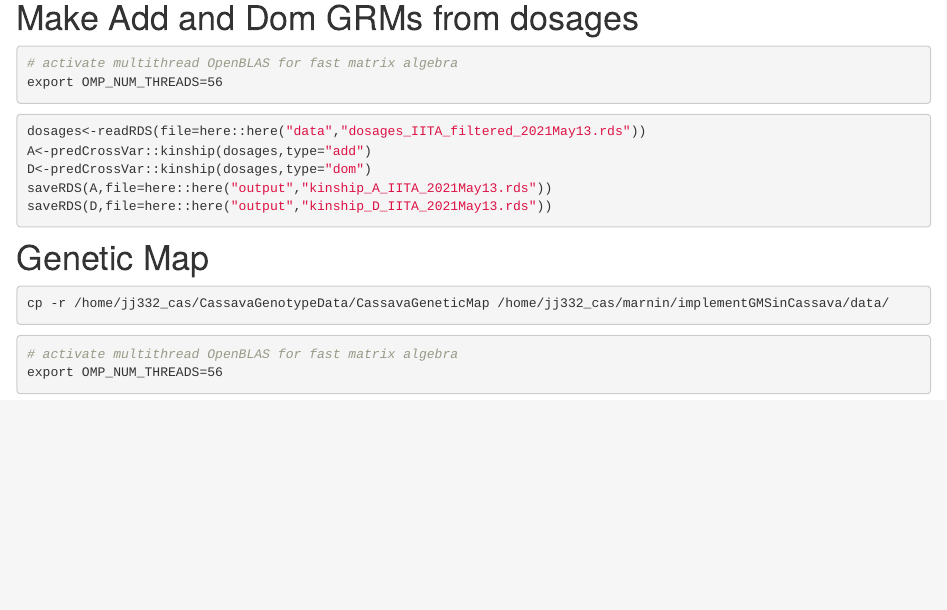
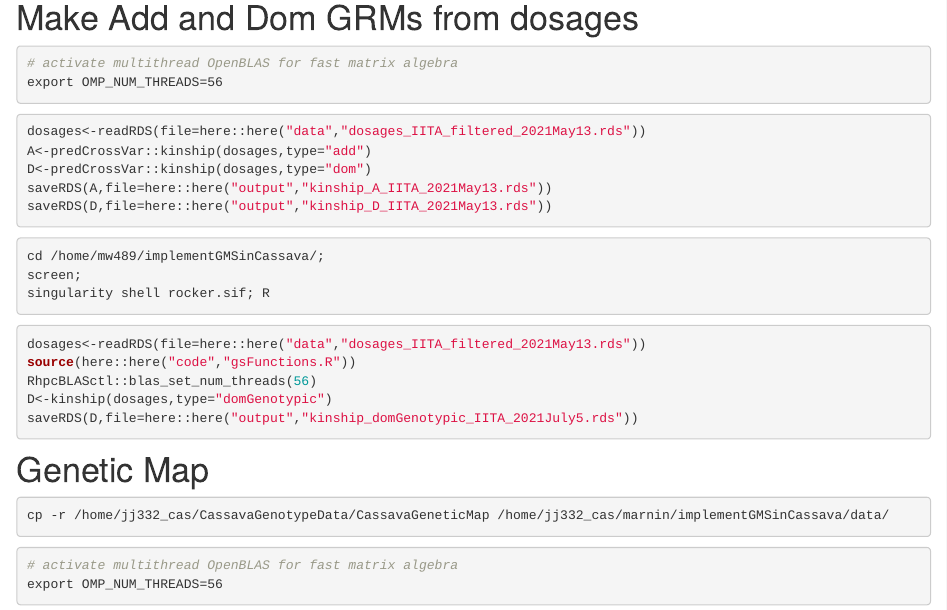
Before and after one commit to wolfemd/IITA_2021GS, an R Markdown document (analysis/04-PreprocessDataFiles.Rmd): the page in a window 1100 px wide, from 3260 px down. Rendered offline with R 4.5, knitr and Pandoc, with nearby package versions; drawn as R Markdown's standard HTML page in place of the format the file asks for; some code elsewhere in the file could not run offline.

Commit message:
Add genotypic dominance matrix.

````diff
--- a/analysis/04-PreprocessDataFiles.Rmd
+++ b/analysis/04-PreprocessDataFiles.Rmd
@@ -193,9 +193,21 @@ A<-predCrossVar::kinship(dosages,type="add")
 D<-predCrossVar::kinship(dosages,type="dom")
 saveRDS(A,file=here::here("output","kinship_A_IITA_2021May13.rds"))
 saveRDS(D,file=here::here("output","kinship_D_IITA_2021May13.rds"))
-
 ```
 
+```{bash, eval=F}
+cd /home/mw489/implementGMSinCassava/;
+screen;
+singularity shell rocker.sif; R
+```
+
+```{r, eval=F}
+dosages<-readRDS(file=here::here("data","dosages_IITA_filtered_2021May13.rds"))
+source(here::here("code","gsFunctions.R"))
+RhpcBLASctl::blas_set_num_threads(56)
+D<-kinship(dosages,type="domGenotypic")
+saveRDS(D,file=here::here("output","kinship_domGenotypic_IITA_2021July5.rds"))
+```
 
 
 # Genetic Map
````
